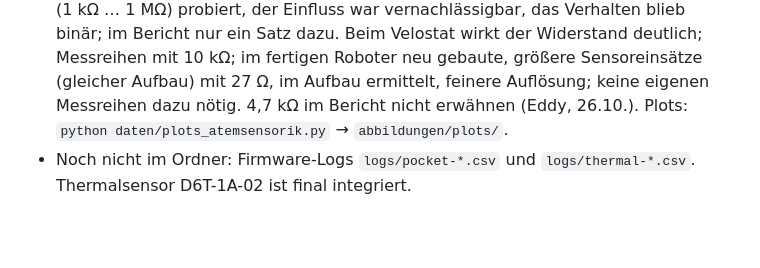
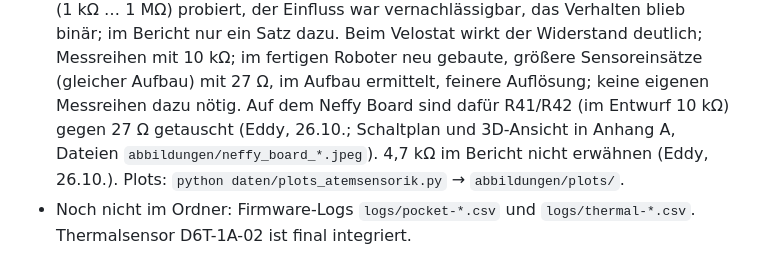
Before and after one commit to eddy904/Praktikusbericht-Neffy, a Markdown page: CLAUDE.md, the part around the change. Rendered like a GitHub page; blank space fills up the shorter version.

Commit message:
CLAUDE.md: R41/R42 auf dem Board gegen 27 Ohm getauscht (bestaetigt)
Co-Authored-By: Claude Opus 5.5 <noreply@anthropic.com>

```diff
--- a/CLAUDE.md
+++ b/CLAUDE.md
@@ -108,6 +108,8 @@ bekommt sie direkt von Eddy. Alle für den Bericht wichtigen Fakten stehen in de
   der Einfluss war vernachlässigbar, das Verhalten blieb binär; im Bericht nur ein Satz dazu. Beim Velostat
   wirkt der Widerstand deutlich; Messreihen mit 10 kΩ; im fertigen Roboter neu gebaute, größere Sensoreinsätze (gleicher
   Aufbau) mit 27 Ω, im Aufbau ermittelt, feinere Auflösung; keine eigenen Messreihen dazu nötig.
+  Auf dem Neffy Board sind dafür R41/R42 (im Entwurf 10 kΩ) gegen 27 Ω getauscht (Eddy, 26.10.;
+  Schaltplan und 3D-Ansicht in Anhang A, Dateien `abbildungen/neffy_board_*.jpeg`).
   4,7 kΩ im Bericht nicht erwähnen (Eddy, 26.10.). Plots: `python daten/plots_atemsensorik.py` → `abbildungen/plots/`.
 - Noch nicht im Ordner: Firmware-Logs `logs/pocket-*.csv` und `logs/thermal-*.csv`.
   Thermalsensor D6T-1A-02 ist final integriert.
```
